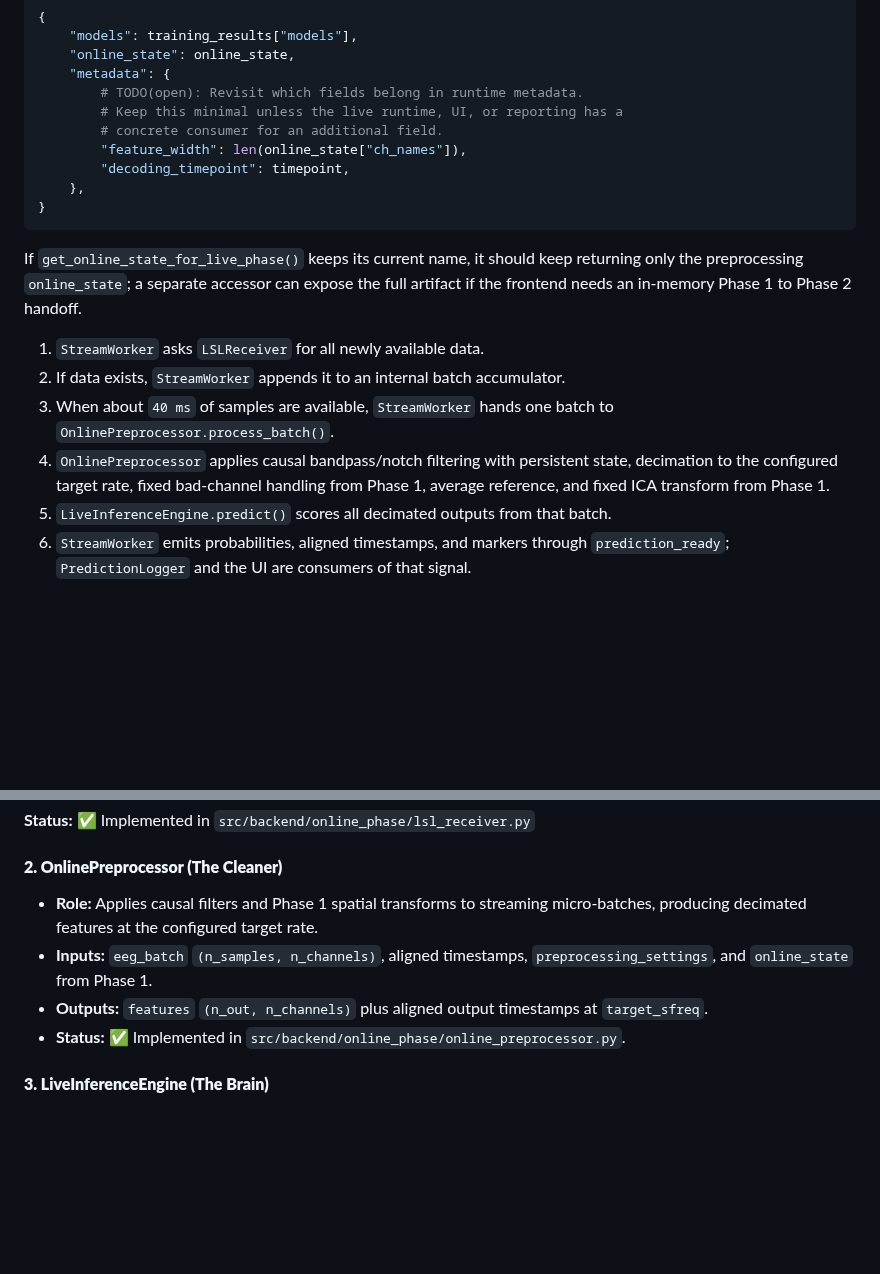
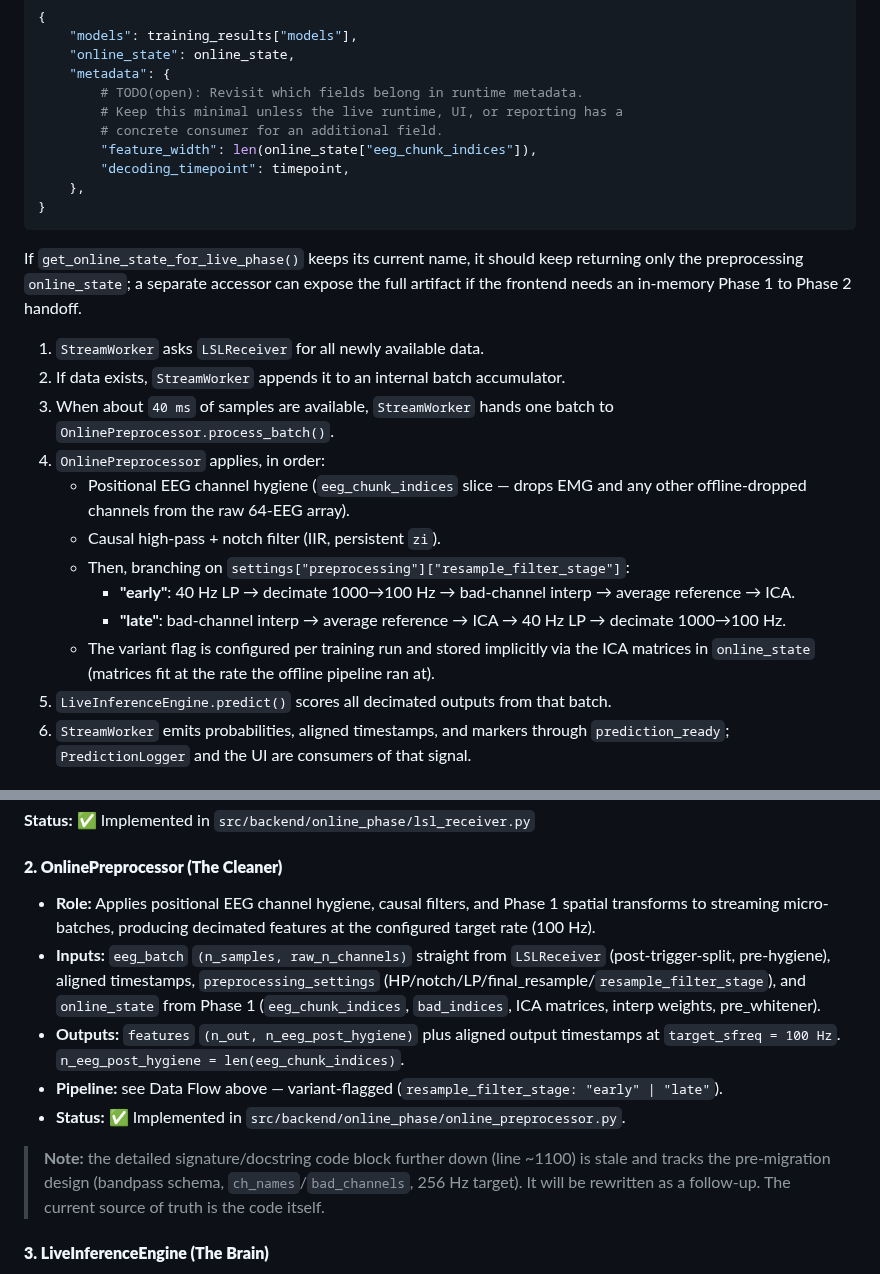
Before and after one commit to roiguri/live-reactivation-decoder, a Markdown page: docs/backend_architecture.md, 2 parts joined by grey strips. GitHub-like rendering; blank space fills up the shorter version.

Commit message:
docs(prepro-fix): refresh docs to match post-migration OnlinePreprocessor

```diff
--- a/docs/backend_architecture.md
+++ b/docs/backend_architecture.md
@@ -695,7 +695,7 @@ online_state = preprocessor.export_online_state()
         # TODO(open): Revisit which fields belong in runtime metadata.
         # Keep this minimal unless the live runtime, UI, or reporting has a
         # concrete consumer for an additional field.
-        "feature_width": len(online_state["ch_names"]),
+        "feature_width": len(online_state["eeg_chunk_indices"]),
         "decoding_timepoint": timepoint,
     },
 }
@@ -708,7 +708,13 @@ the full artifact if the frontend needs an in-memory Phase 1 to Phase 2 handoff.
 1. `StreamWorker` asks `LSLReceiver` for all newly available data.
 2. If data exists, `StreamWorker` appends it to an internal batch accumulator.
 3. When about `40 ms` of samples are available, `StreamWorker` hands one batch to `OnlinePreprocessor.process_batch()`.
-4. `OnlinePreprocessor` applies causal bandpass/notch filtering with persistent state, decimation to the configured target rate, fixed bad-channel handling from Phase 1, average reference, and fixed ICA transform from Phase 1.
+4. `OnlinePreprocessor` applies, in order:
+   - Positional EEG channel hygiene (`eeg_chunk_indices` slice — drops EMG and any other offline-dropped channels from the raw 64-EEG array).
+   - Causal high-pass + notch filter (IIR, persistent `zi`).
+   - Then, branching on `settings["preprocessing"]["resample_filter_stage"]`:
+     - **"early"**: 40 Hz LP → decimate 1000→100 Hz → bad-channel interp → average reference → ICA.
+     - **"late"**: bad-channel interp → average reference → ICA → 40 Hz LP → decimate 1000→100 Hz.
+   - The variant flag is configured per training run and stored implicitly via the ICA matrices in `online_state` (matrices fit at the rate the offline pipeline ran at).
 5. `LiveInferenceEngine.predict()` scores all decimated outputs from that batch.
 6. `StreamWorker` emits probabilities, aligned timestamps, and markers through `prediction_ready`; `PredictionLogger` and the UI are consumers of that signal.
 
@@ -747,10 +753,13 @@ the full artifact if the frontend needs an in-memory Phase 1 to Phase 2 handoff.
 
 #### **2. OnlinePreprocessor (The Cleaner)**
 
-* **Role:** Applies causal filters and Phase 1 spatial transforms to streaming micro-batches, producing decimated features at the configured target rate.
-* **Inputs:** `eeg_batch` `(n_samples, n_channels)`, aligned timestamps, `preprocessing_settings`, and `online_state` from Phase 1.
-* **Outputs:** `features` `(n_out, n_channels)` plus aligned output timestamps at `target_sfreq`.
+* **Role:** Applies positional EEG channel hygiene, causal filters, and Phase 1 spatial transforms to streaming micro-batches, producing decimated features at the configured target rate (100 Hz).
+* **Inputs:** `eeg_batch` `(n_samples, raw_n_channels)` straight from `LSLReceiver` (post-trigger-split, pre-hygiene), aligned timestamps, `preprocessing_settings` (HP/notch/LP/final_resample/`resample_filter_stage`), and `online_state` from Phase 1 (`eeg_chunk_indices`, `bad_indices`, ICA matrices, interp weights, pre_whitener).
+* **Outputs:** `features` `(n_out, n_eeg_post_hygiene)` plus aligned output timestamps at `target_sfreq = 100 Hz`. `n_eeg_post_hygiene = len(eeg_chunk_indices)`.
+* **Pipeline:** see Data Flow above — variant-flagged (`resample_filter_stage: "early" | "late"`).
 * **Status:** ✅ Implemented in `src/backend/online_phase/online_preprocessor.py`.
+
+> **Note:** the detailed signature/docstring code block further down (line ~1100) is stale and tracks the pre-migration design (bandpass schema, `ch_names`/`bad_channels`, 256 Hz target). It will be rewritten as a follow-up. The current source of truth is the code itself.
 
 #### **3. LiveInferenceEngine (The Brain)**
 
```
Also changed, not shown: docs/Phase2_Implementation_Plan.md (+16 -14 lines), docs/Preprocessing_Migration_Phase2_Execution.md (+5 -1 lines).
